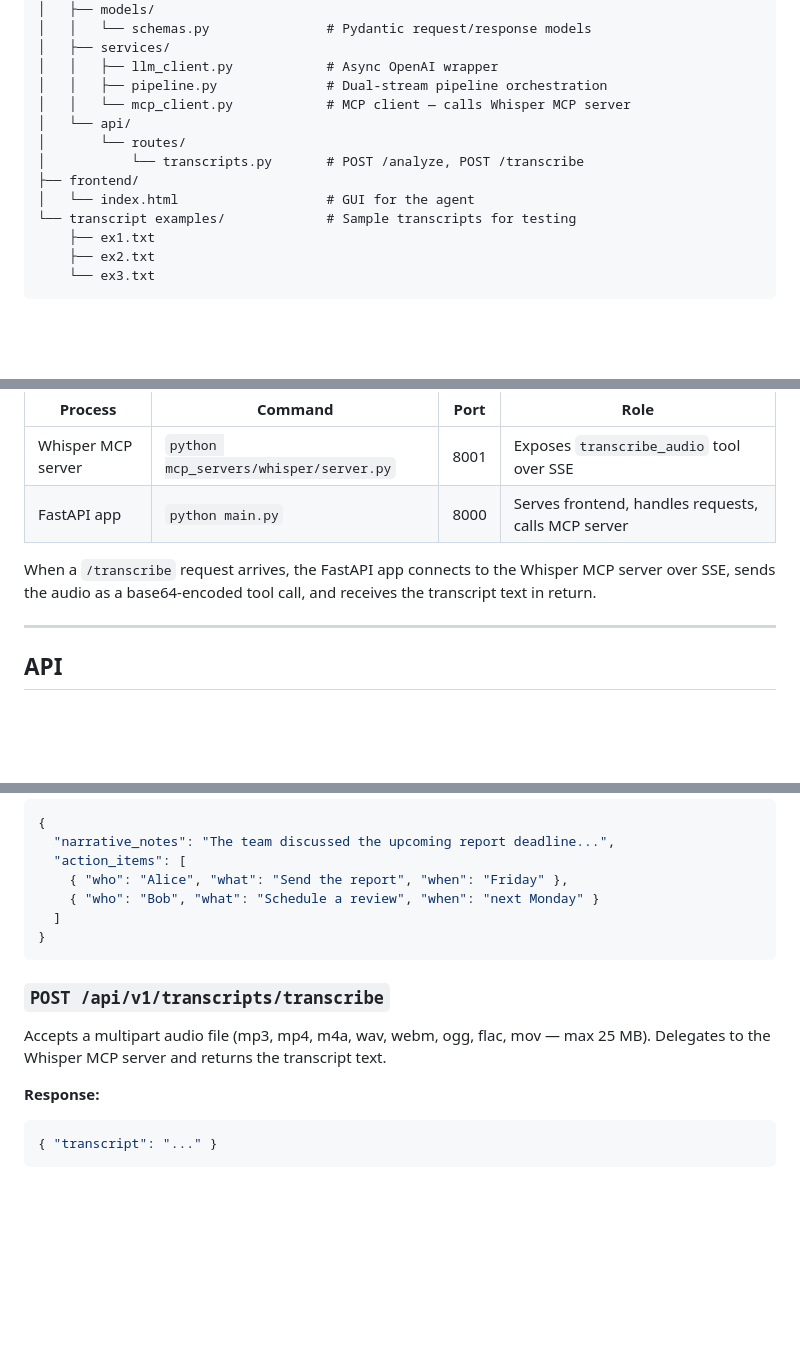
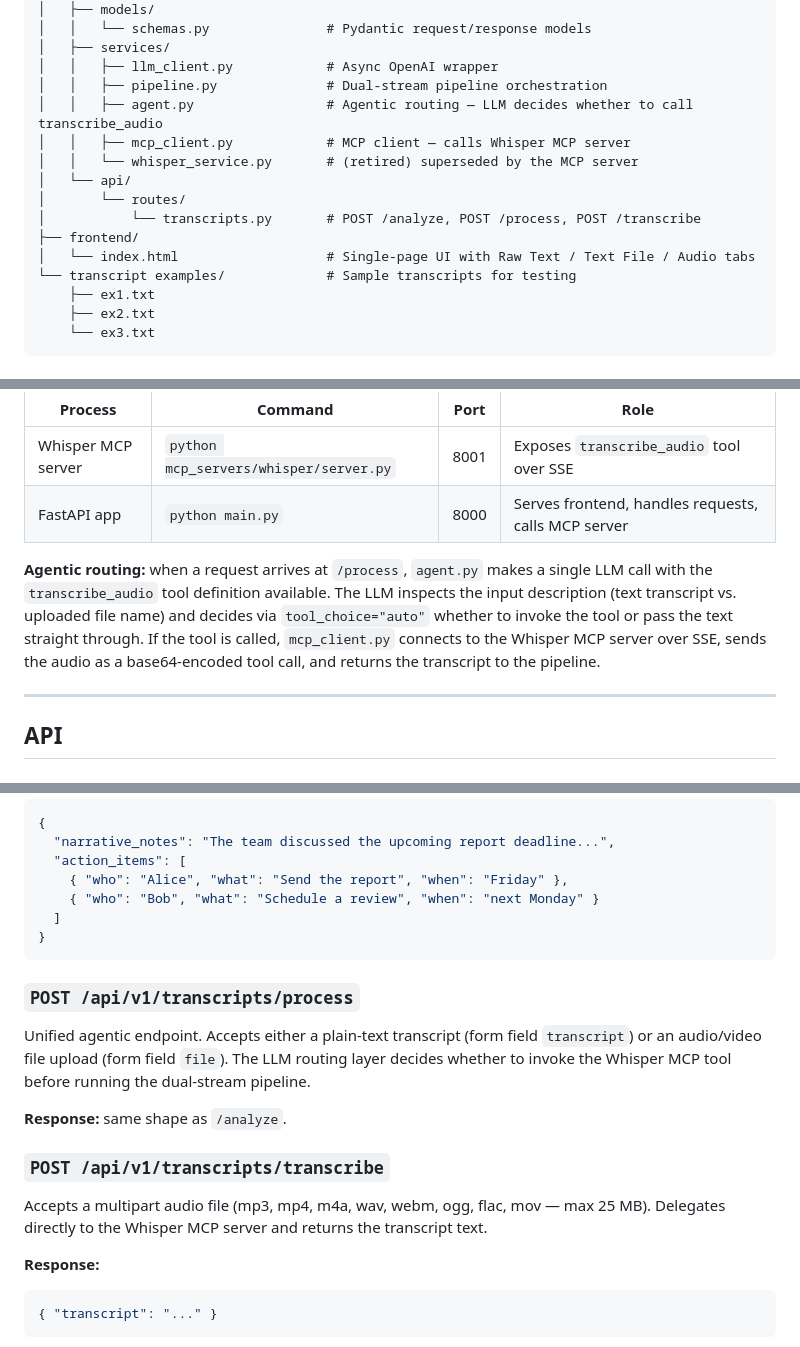
Before and after one commit to Joman1504/taskflow-agent, a Markdown page: README.md, 3 parts joined by grey strips. Rendered like a GitHub page; blank space fills up the shorter version.

````diff
--- a/README.md
+++ b/README.md
@@ -25,12 +25,14 @@ taskflow_agent/
 │   ├── services/
 │   │   ├── llm_client.py            # Async OpenAI wrapper
 │   │   ├── pipeline.py              # Dual-stream pipeline orchestration
-│   │   └── mcp_client.py            # MCP client — calls Whisper MCP server
+│   │   ├── agent.py                 # Agentic routing — LLM decides whether to call transcribe_audio
+│   │   ├── mcp_client.py            # MCP client — calls Whisper MCP server
+│   │   └── whisper_service.py       # (retired) superseded by the MCP server
 │   └── api/
 │       └── routes/
-│           └── transcripts.py       # POST /analyze, POST /transcribe
+│           └── transcripts.py       # POST /analyze, POST /process, POST /transcribe
 ├── frontend/
-│   └── index.html                   # GUI for the agent
+│   └── index.html                   # Single-page UI with Raw Text / Text File / Audio tabs
 └── transcript examples/             # Sample transcripts for testing
     ├── ex1.txt
     ├── ex2.txt
@@ -74,7 +76,7 @@ The app runs as two independent processes:
 | Whisper MCP server | `python mcp_servers/whisper/server.py` | 8001 | Exposes `transcribe_audio` tool over SSE |
 | FastAPI app | `python main.py` | 8000 | Serves frontend, handles requests, calls MCP server |
 
-When a `/transcribe` request arrives, the FastAPI app connects to the Whisper MCP server over SSE, sends the audio as a base64-encoded tool call, and receives the transcript text in return.
+**Agentic routing:** when a request arrives at `/process`, `agent.py` makes a single LLM call with the `transcribe_audio` tool definition available. The LLM inspects the input description (text transcript vs. uploaded file name) and decides via `tool_choice="auto"` whether to invoke the tool or pass the text straight through. If the tool is called, `mcp_client.py` connects to the Whisper MCP server over SSE, sends the audio as a base64-encoded tool call, and returns the transcript to the pipeline.
 
 ---
 
@@ -100,9 +102,15 @@ When a `/transcribe` request arrives, the FastAPI app connects to the Whisper MC
 }
 ```
 
+### `POST /api/v1/transcripts/process`
+
+Unified agentic endpoint. Accepts either a plain-text transcript (form field `transcript`) or an audio/video file upload (form field `file`). The LLM routing layer decides whether to invoke the Whisper MCP tool before running the dual-stream pipeline.
+
+**Response:** same shape as `/analyze`.
+
 ### `POST /api/v1/transcripts/transcribe`
 
-Accepts a multipart audio file (mp3, mp4, m4a, wav, webm, ogg, flac, mov — max 25 MB). Delegates to the Whisper MCP server and returns the transcript text.
+Accepts a multipart audio file (mp3, mp4, m4a, wav, webm, ogg, flac, mov — max 25 MB). Delegates directly to the Whisper MCP server and returns the transcript text.
 
 **Response:**
 ```json
````
